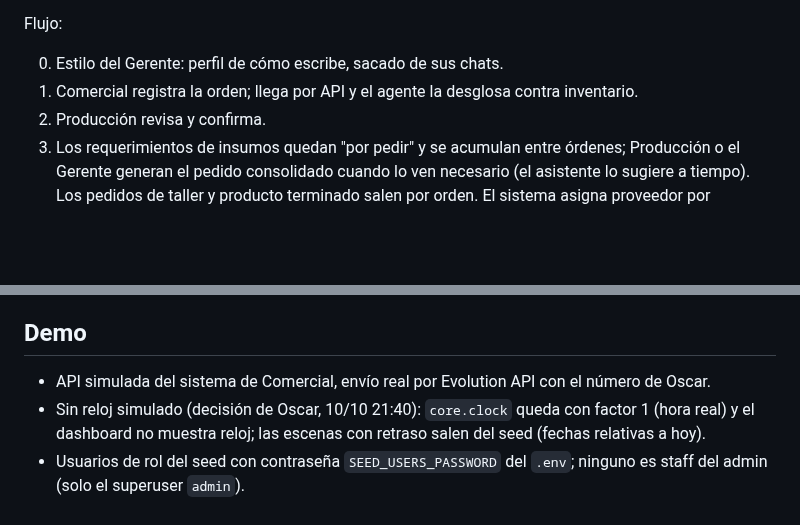
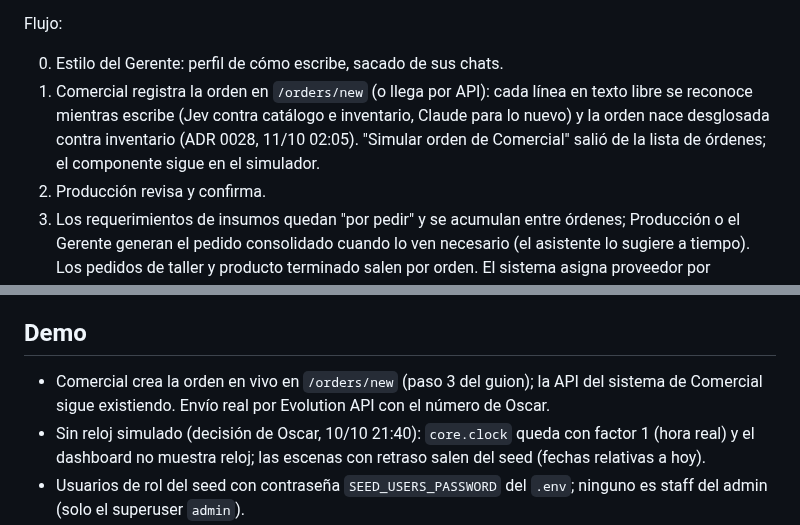
Before and after one commit to oscargicast/corpotex, a Markdown page: CLAUDE.md, 2 parts joined by grey strips. GitHub-like rendering; blank space fills up the shorter version.

Commit message:
CLAUDE.md: orders are born broken down from /orders/new (ADR 0028)

```diff
--- a/CLAUDE.md
+++ b/CLAUDE.md
@@ -30,7 +30,7 @@ Usuarios: uno sembrado por rol. Usuarios, roles y contraseñas se gestionan desd
 Flujo:
 
 0. Estilo del Gerente: perfil de cómo escribe, sacado de sus chats.
-1. Comercial registra la orden; llega por API y el agente la desglosa contra inventario.
+1. Comercial registra la orden en `/orders/new` (o llega por API): cada línea en texto libre se reconoce mientras escribe (Jev contra catálogo e inventario, Claude para lo nuevo) y la orden nace desglosada contra inventario (ADR 0028, 11/10 02:05). "Simular orden de Comercial" salió de la lista de órdenes; el componente sigue en el simulador.
 2. Producción revisa y confirma.
 3. Los requerimientos de insumos quedan "por pedir" y se acumulan entre órdenes; Producción o el Gerente generan el pedido consolidado cuando lo ven necesario (el asistente lo sugiere a tiempo). Los pedidos de taller y producto terminado salen por orden. El sistema asigna proveedor por histórico (cumplimiento, precio, carga). El Gerente confirma o cambia antes de aprobar; el cambio alimenta el histórico (ADR 0025).
 4. El agente conversa con el proveedor, responde dudas y acuerda fecha. Si se cumplen todos los términos, cierra el pedido solo y actualiza pedido y orden. Si es decisión de jefe (precio, términos), no decide: crea una decisión pendiente para el Gerente y espera.
@@ -52,7 +52,7 @@ Vive en la pestaña "Configuración" del Gerente (`/settings`; desde el 10/10 23
 
 ## Demo
 
-- API simulada del sistema de Comercial, envío real por Evolution API con el número de Oscar.
+- Comercial crea la orden en vivo en `/orders/new` (paso 3 del guion); la API del sistema de Comercial sigue existiendo. Envío real por Evolution API con el número de Oscar.
 - Sin reloj simulado (decisión de Oscar, 10/10 21:40): `core.clock` queda con factor 1 (hora real) y el dashboard no muestra reloj; las escenas con retraso salen del seed (fechas relativas a hoy).
 - Usuarios de rol del seed con contraseña `SEED_USERS_PASSWORD` del `.env`; ninguno es staff del admin (solo el superuser `admin`).
 - Escena que pide el jurado: un taller cancela a mitad del pedido y el sistema redistribuye y recalcula fecha, costo y ruta (ADR 0024).
```
